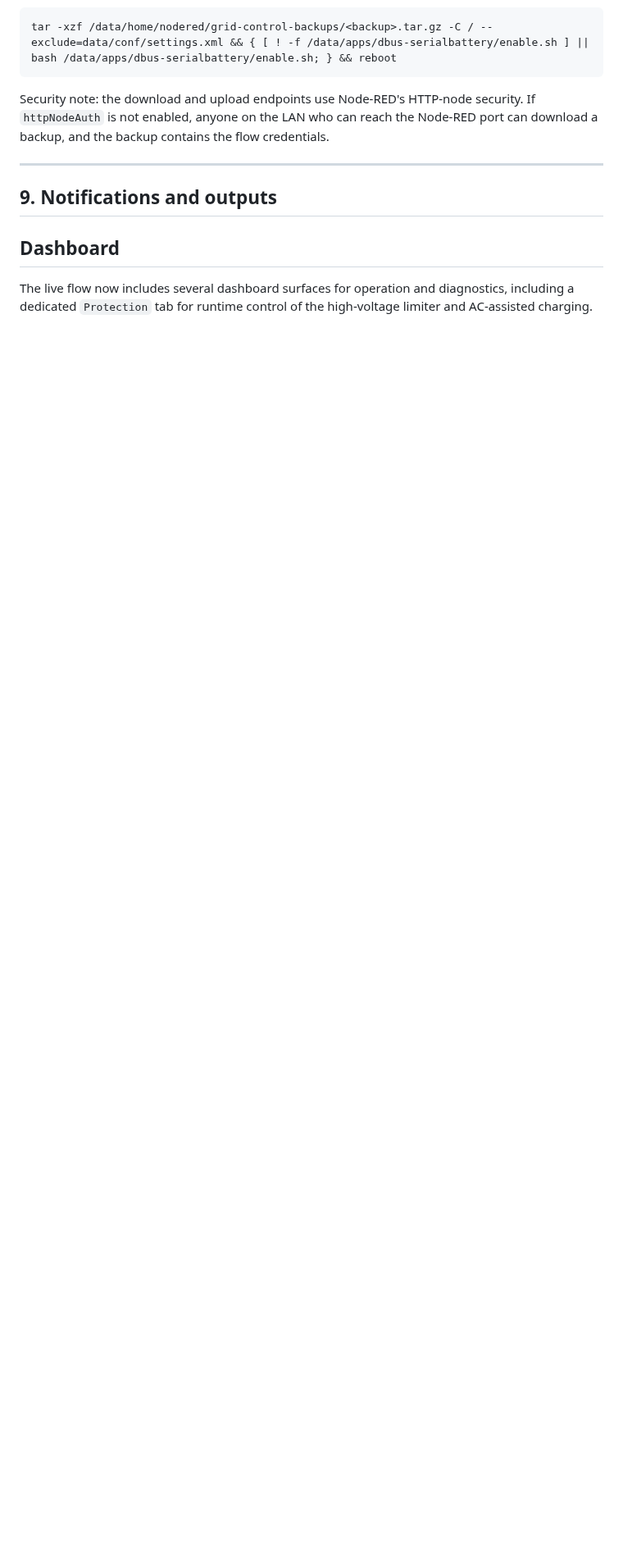
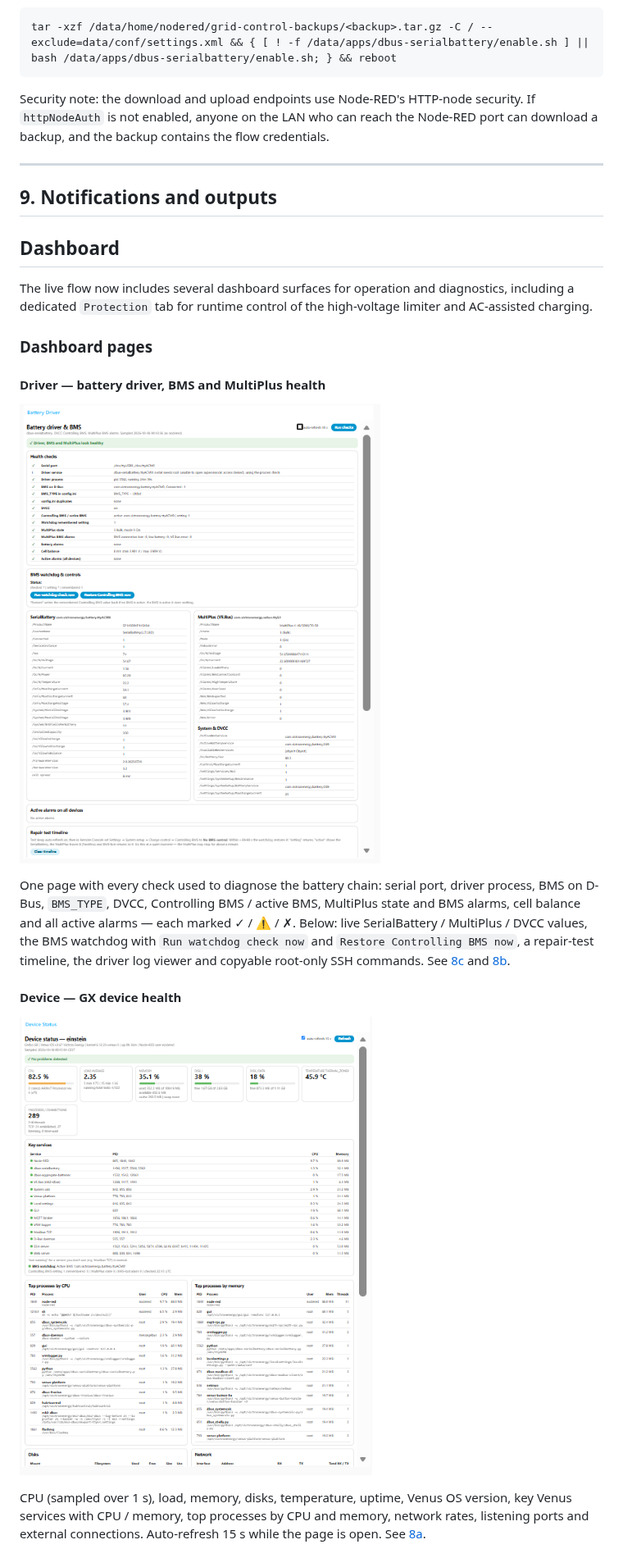
Before and after one commit to vzakusylo/victron, a Markdown page: README.md, the part around one of its changes. Shown at 82% size. GitHub-like rendering; pictures changed too: dashboard-device.png (added), dashboard-driver.png (added); blank space fills up the shorter version.

```diff
--- a/README.md
+++ b/README.md
@@ -425,3 +452,18 @@ Security note: the download and upload endpoints use Node-RED's HTTP-node securi
 ## Dashboard
 
 The live flow now includes several dashboard surfaces for operation and diagnostics, including a dedicated `Protection` tab for runtime control of the high-voltage limiter and AC-assisted charging.
+
+### Dashboard pages
+
+#### Driver — battery driver, BMS and MultiPlus health
+
+![Driver dashboard — health checklist, BMS watchdog controls, SerialBattery and MultiPlus values, DVCC settings](dashboard-driver.png)
+
+One page with every check used to diagnose the battery chain: serial port, driver process, BMS on D-Bus, `BMS_TYPE`, DVCC, Controlling BMS / active BMS, MultiPlus state and BMS alarms, cell balance and all active alarms — each marked ✓ / ⚠ / ✗. Below: live SerialBattery / MultiPlus / DVCC values, the BMS watchdog with `Run watchdog check now` and `Restore Controlling BMS now`, a repair-test timeline, the driver log viewer and copyable root-only SSH commands. See [8c](#8c-driver-dashboard) and [8b](#8b-bms-watchdog).
+
+#### Device — GX device health
+
+![Device status dashboard — CPU, load, memory, disks, temperature, key services and top processes](dashboard-device.png)
+
+CPU (sampled over 1 s), load, memory, disks, temperature, uptime, Venus OS version, key Venus services with CPU / memory, top processes by CPU and memory, network rates, listening ports and external connections. Auto-refresh 15 s while the page is open. See [8a](#8a-device-status-dashboard).
+
```
Also changed, not shown: other parts of README.md (+49 -5 lines), dashboard-backup.png (added), dashboard-constans.png, dashboard-files.png (added), 4 other files.
